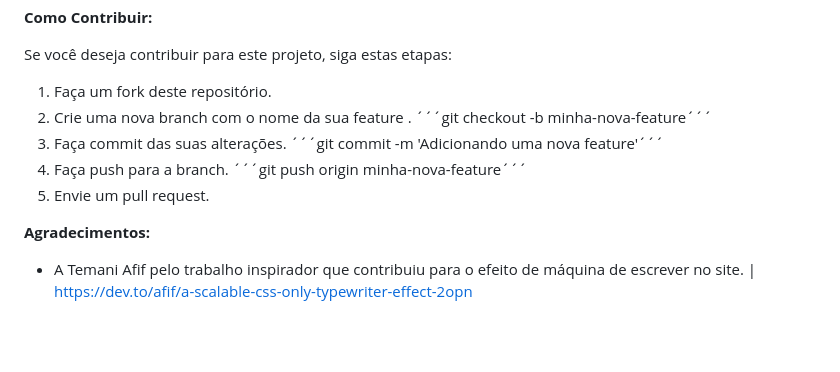
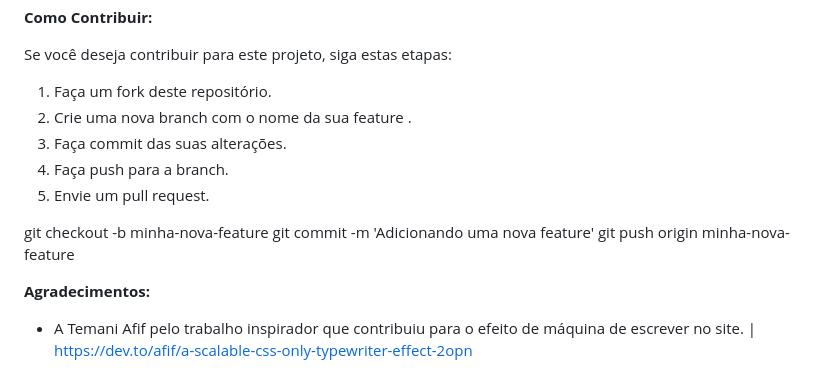
Before and after one commit to MaolyDevTech/Portfolio_Maoly_Lara, a Markdown page: README.md, the part around the change. Rendered like a GitHub page; blank space fills up the shorter version.

```diff
--- a/README.md
+++ b/README.md
@@ -44,10 +44,15 @@ Como Software Tester Developer, meu objetivo é não apenas garantir a qualidade
 Se você deseja contribuir para este projeto, siga estas etapas:
 
 1. Faça um fork deste repositório.
-2. Crie uma nova branch com o nome da sua feature . ´´´git checkout -b minha-nova-feature´´´
-3. Faça commit das suas alterações. ´´´git commit -m 'Adicionando uma nova feature'´´´
-4. Faça push para a branch. ´´´git push origin minha-nova-feature´´´
+2. Crie uma nova branch com o nome da sua feature .
+3. Faça commit das suas alterações.
+4. Faça push para a branch.
 5. Envie um pull request.
+
+git checkout -b minha-nova-feature
+git commit -m 'Adicionando uma nova feature'
+git push origin minha-nova-feature
+
 
 **Agradecimentos:**
 
```
